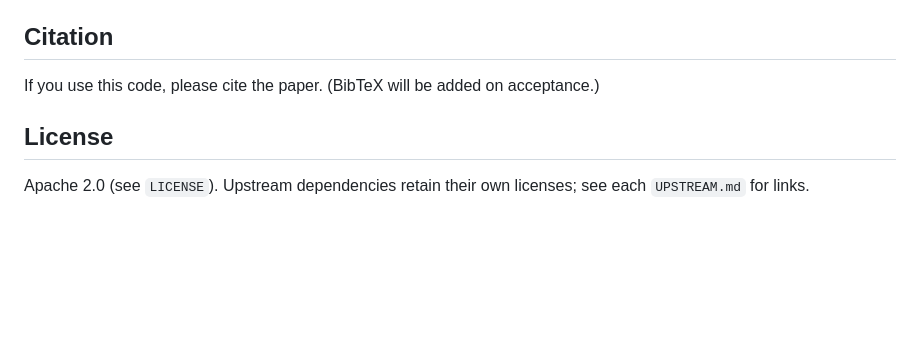
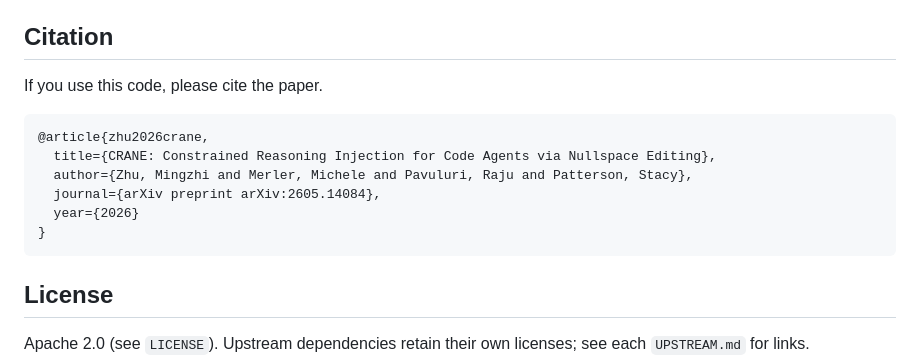
Before and after one commit to rpi-nsl/CRANE, a Markdown page: README.md, the part around the change. Drawn GitHub-style; blank space fills up the shorter version.

````diff
--- a/README.md
+++ b/README.md
@@ -215,9 +215,15 @@ split + per-task solve counts).
 
 ## Citation
 
-If you use this code, please cite the paper. (BibTeX will be added on
-acceptance.)
-
+If you use this code, please cite the paper.
+```bibtex
+@article{zhu2026crane,
+  title={CRANE: Constrained Reasoning Injection for Code Agents via Nullspace Editing},
+  author={Zhu, Mingzhi and Merler, Michele and Pavuluri, Raju and Patterson, Stacy},
+  journal={arXiv preprint arXiv:2605.14084},
+  year={2026}
+}
+```
 ## License
 
 Apache 2.0 (see `LICENSE`). Upstream dependencies retain their own
````
